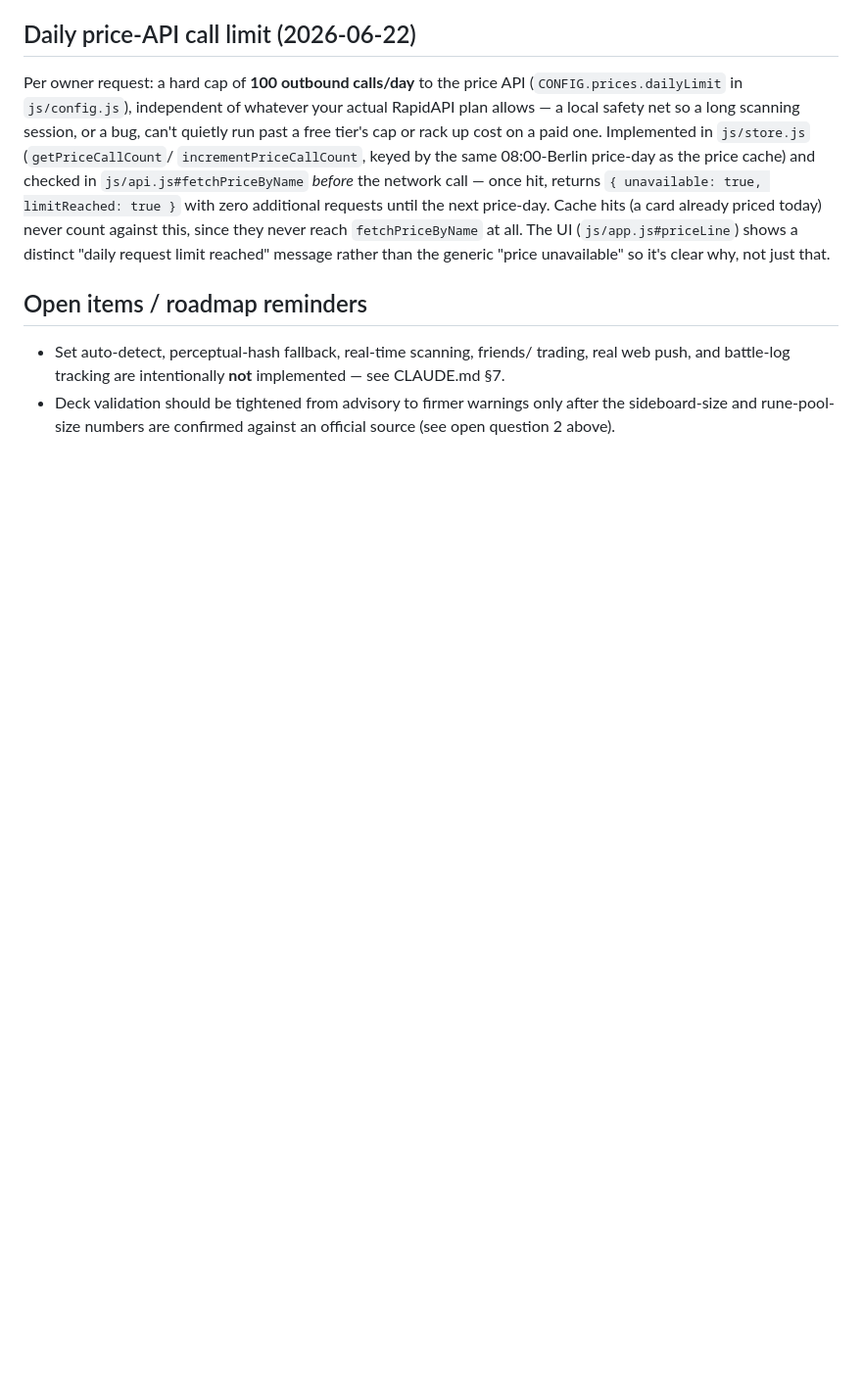
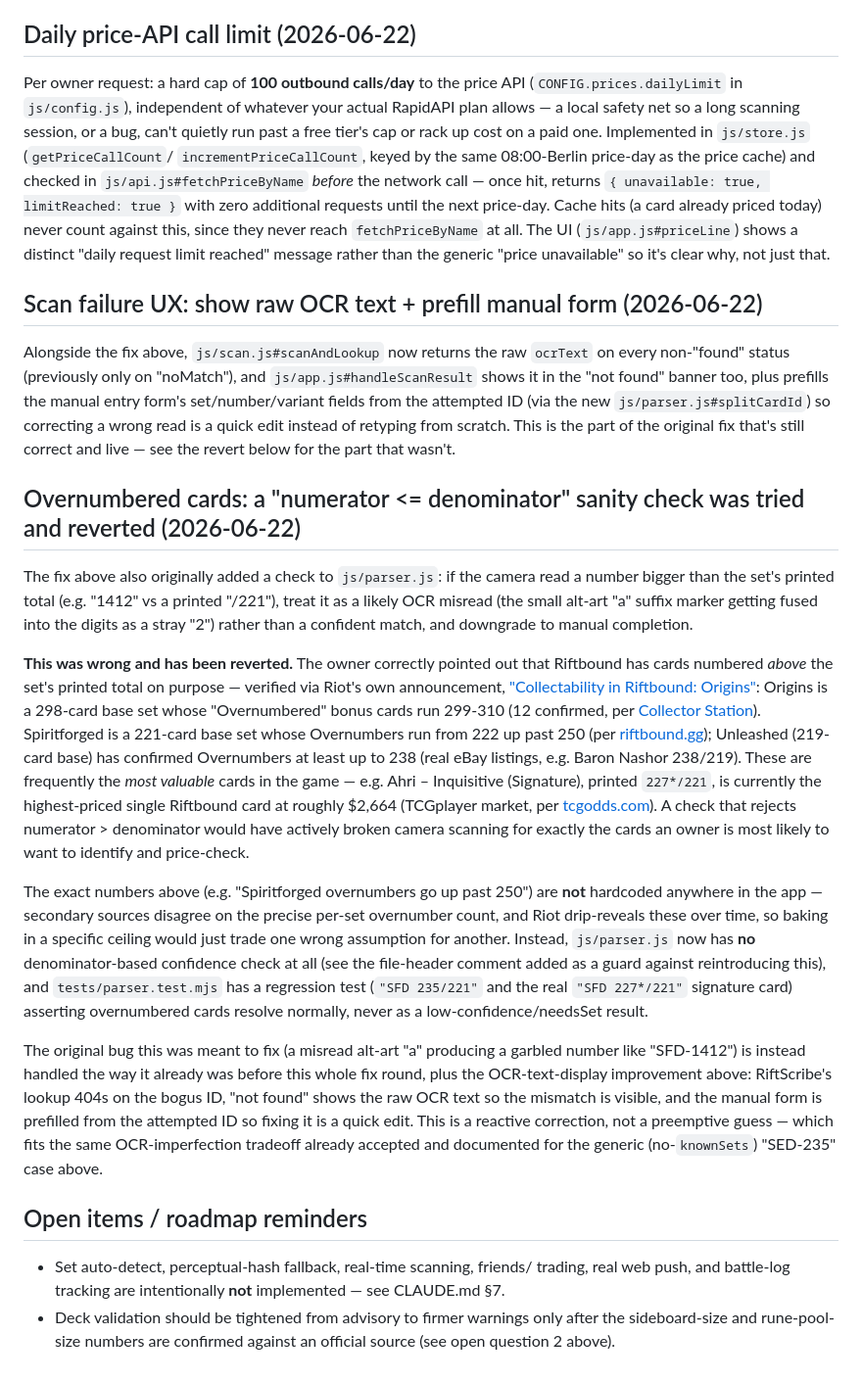
Before and after one commit to no1cvn/riftbound-companion, a Markdown page: DECISIONS.md, the part around the change. Shown at 98% size. Drawn GitHub-style; blank space fills up the shorter version.

Commit message:
docs: add Scan failure UX and Overnumbered revert sections

```diff
--- a/DECISIONS.md
+++ b/DECISIONS.md
@@ -248,6 +248,63 @@ already priced today) never count against this, since they never reach
 "daily request limit reached" message rather than the generic
 "price unavailable" so it's clear why, not just that.
 
+## Scan failure UX: show raw OCR text + prefill manual form (2026-06-22)
+
+Alongside the fix above, `js/scan.js#scanAndLookup` now returns the raw
+`ocrText` on every non-"found" status (previously only on "noMatch"), and
+`js/app.js#handleScanResult` shows it in the "not found" banner too, plus
+prefills the manual entry form's set/number/variant fields from the
+attempted ID (via the new `js/parser.js#splitCardId`) so correcting a wrong
+read is a quick edit instead of retyping from scratch. This is the part of
+the original fix that's still correct and live — see the revert below for
+the part that wasn't.
+
+## Overnumbered cards: a "numerator <= denominator" sanity check was tried and reverted (2026-06-22)
+
+The fix above also originally added a check to `js/parser.js`: if the
+camera read a number bigger than the set's printed total (e.g. "1412" vs a
+printed "/221"), treat it as a likely OCR misread (the small alt-art "a"
+suffix marker getting fused into the digits as a stray "2") rather than a
+confident match, and downgrade to manual completion.
+
+**This was wrong and has been reverted.** The owner correctly pointed out
+that Riftbound has cards numbered *above* the set's printed total on
+purpose — verified via Riot's own announcement, ["Collectability in
+Riftbound: Origins"](https://riftbound.leagueoflegends.com/en-us/news/announcements/collectability-in-riftbound-origins/):
+Origins is a 298-card base set whose "Overnumbered" bonus cards run 299-310
+(12 confirmed, per [Collector Station](https://collectorstation.com/all-12-riftbound-overnumbered-cards-revealed-in-origins-set)).
+Spiritforged is a 221-card base set whose Overnumbers run from 222 up past
+250 (per [riftbound.gg](https://riftbound.gg/riftbound-spiritforged-overnumbered-cards/));
+Unleashed (219-card base) has confirmed Overnumbers at least up to 238 (real
+eBay listings, e.g. Baron Nashor 238/219). These are frequently the
+*most valuable* cards in the game — e.g. Ahri – Inquisitive (Signature),
+printed `227*/221`, is currently the highest-priced single Riftbound card at
+roughly $2,664 (TCGplayer market, per [tcgodds.com](https://tcgodds.com/riftbound/signature-cards/)).
+A check that rejects numerator > denominator would have actively broken
+camera scanning for exactly the cards an owner is most likely to want to
+identify and price-check.
+
+The exact numbers above (e.g. "Spiritforged overnumbers go up past 250") are
+**not** hardcoded anywhere in the app — secondary sources disagree on the
+precise per-set overnumber count, and Riot drip-reveals these over time, so
+baking in a specific ceiling would just trade one wrong assumption for
+another. Instead, `js/parser.js` now has **no** denominator-based confidence
+check at all (see the file-header comment added as a guard against
+reintroducing this), and `tests/parser.test.mjs` has a regression test
+(`"SFD 235/221"` and the real `"SFD 227*/221"` signature card) asserting
+overnumbered cards resolve normally, never as a low-confidence/needsSet
+result.
+
+The original bug this was meant to fix (a misread alt-art "a" producing a
+garbled number like "SFD-1412") is instead handled the way it already was
+before this whole fix round, plus the OCR-text-display improvement above:
+RiftScribe's lookup 404s on the bogus ID, "not found" shows the raw OCR text
+so the mismatch is visible, and the manual form is prefilled from the
+attempted ID so fixing it is a quick edit. This is a reactive correction,
+not a preemptive guess — which fits the same OCR-imperfection tradeoff
+already accepted and documented for the generic (no-`knownSets`) "SED-235"
+case above.
+
 ## Open items / roadmap reminders
 
 - Set auto-detect, perceptual-hash fallback, real-time scanning, friends/
```
